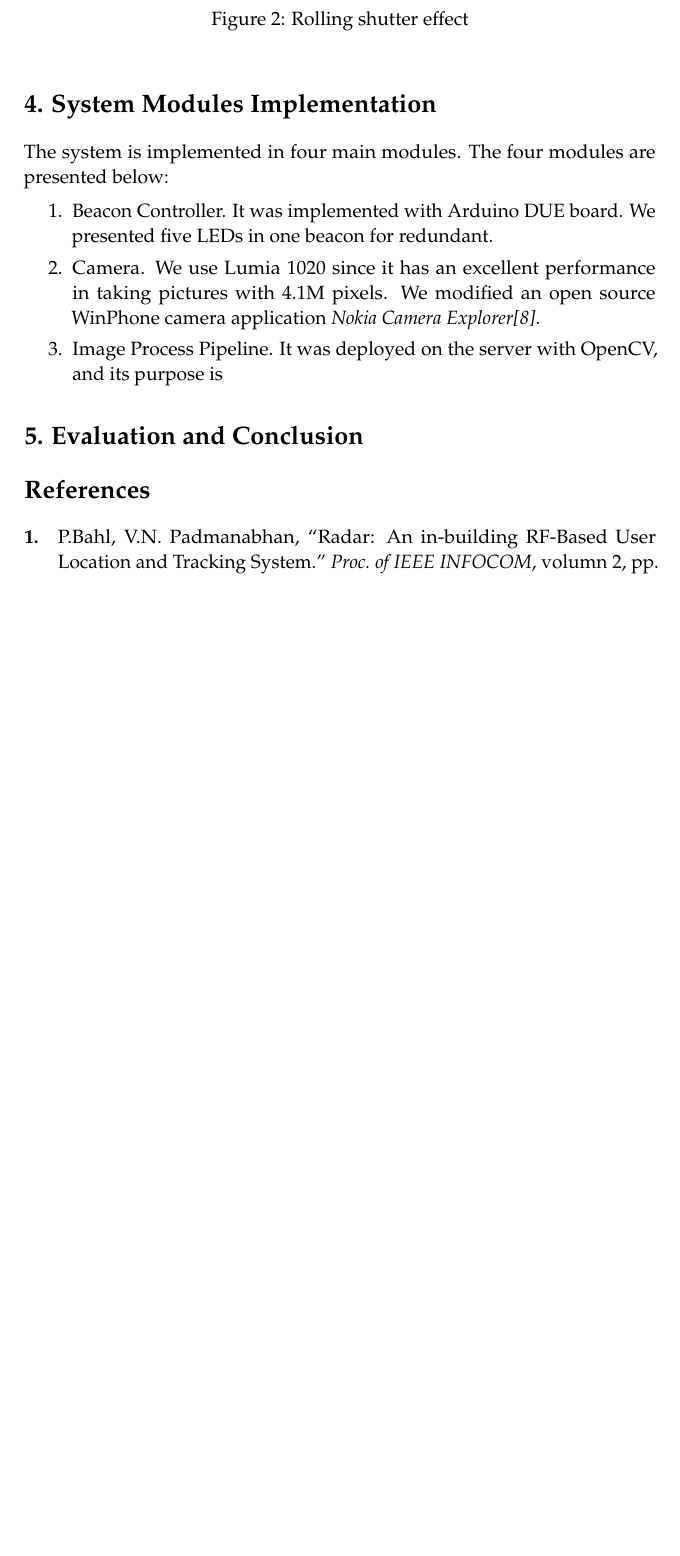
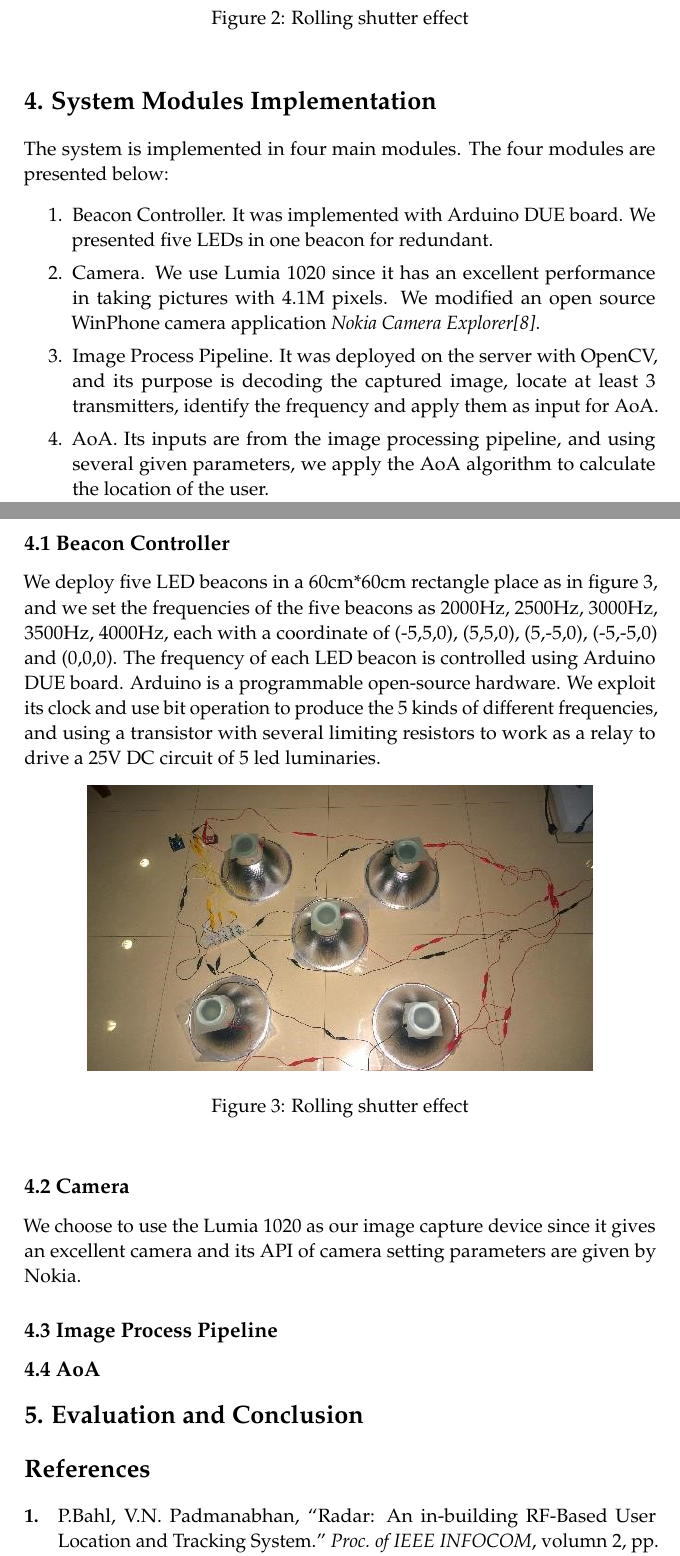
Before and after one commit to glfpes/ModernWirelessNetwork, a LaTeX paper (TEX/essay_2.tex): part of page 6 of 7 before the commit and two parts of pages 6 and 7 of 8 after it, the two joined at a grey line, cut so that both start at the same text, the shorter picture padded with empty space. Compiled offline with pdfLaTeX.

Commit message:
2015-06-06
Modify

```diff
--- a/TEX/essay_2.tex
+++ b/TEX/essay_2.tex
@@ -179,8 +179,25 @@ The system is implemented in four main modules. The four modules are presented b
 \begin{enumerate}
 	\item Beacon Controller. It was implemented with Arduino DUE board. We presented five LEDs in one beacon for redundant.
 	\item Camera. We use Lumia 1020 since it has an excellent performance in taking pictures with 4.1M pixels. We modified an open source WinPhone camera application \textit{Nokia Camera Explorer\cite{NCE}}.
-	\item Image Process Pipeline. It was deployed on the server with OpenCV, and its purpose is
+	\item Image Process Pipeline. It was deployed on the server with OpenCV, and its purpose is decoding the captured image, locate at least 3 transmitters, identify the frequency and apply them as input for AoA.
+	\item AoA. Its inputs are from the image processing pipeline, and using several given parameters, we apply the AoA algorithm to calculate the location of the user.
 \end{enumerate}
+
+\subsection*{4.1 Beacon Controller}
+We deploy five LED beacons in a 60cm*60cm rectangle place as in figure 3, and we set the frequencies of the five beacons as 2000Hz, 2500Hz, 3000Hz, 3500Hz, 4000Hz, each with a coordinate of (-5,5,0), (5,5,0), (5,-5,0), (-5,-5,0) and (0,0,0).
+The frequency of each LED beacon is controlled using Arduino DUE board. Arduino is a programmable open-source hardware. We exploit its clock and use bit operation to produce the 5 kinds of different frequencies, and using a transistor with several limiting resistors to work as a relay to drive a 25V DC circuit of 5 led luminaries.
+\begin{figure}[h]
+	\centering
+	\includegraphics[width=0.8\linewidth]{Figure3.jpg}
+	\caption{Rolling shutter effect}
+	\label{fig:subfig}
+\end{figure}
+
+\subsection*{4.2 Camera}
+We choose to use the Lumia 1020 as our image capture device since it gives an excellent camera and its API of camera setting parameters are given by Nokia.
+
+\subsection*{4.3 Image Process Pipeline}
+\subsection*{4.4 AoA}
 
 \section*{5. Evaluation and Conclusion}
 
```
Also changed, not shown: TEX/Figure3.jpg (added), TEX/essay_2.pdf, TEX/fish.png (deleted), TEX/essay_2.tex (2 more changed lines), 3 other files.
